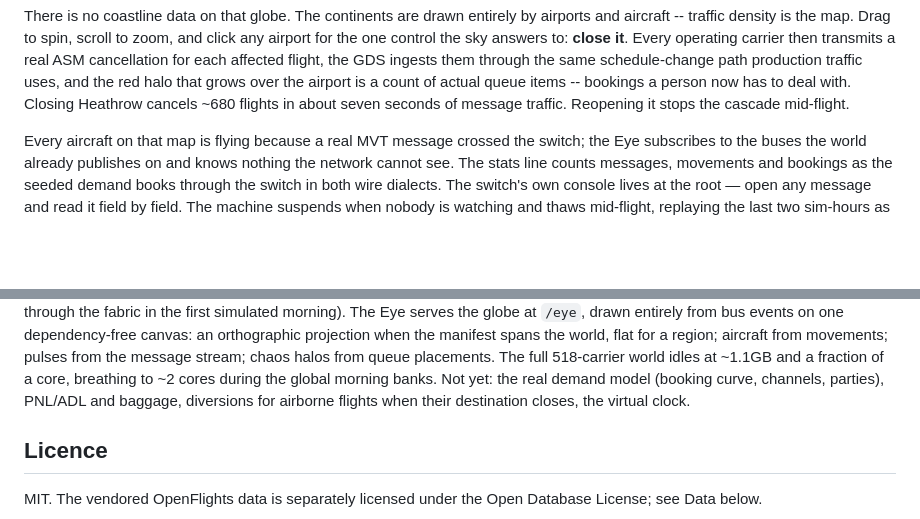
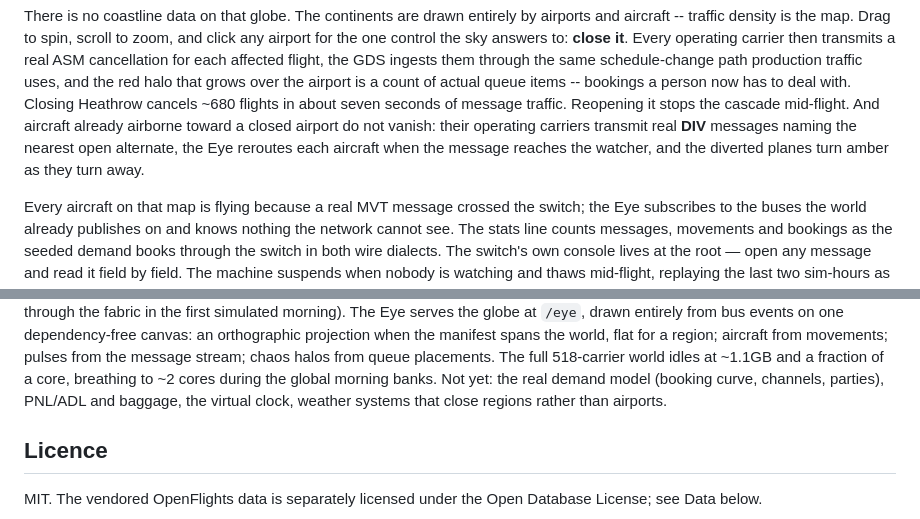
Before and after one commit to adamf/wholesky, a Markdown page: README.md, 2 parts joined by grey strips. Rendered like a GitHub page; blank space fills up the shorter version.

```diff
--- a/README.md
+++ b/README.md
@@ -19,7 +29,11 @@ for each affected flight, the GDS ingests them through the same
 schedule-change path production traffic uses, and the red halo that grows
 over the airport is a count of actual queue items -- bookings a person now
 has to deal with. Closing Heathrow cancels ~680 flights in about seven
-seconds of message traffic. Reopening it stops the cascade mid-flight.
+seconds of message traffic. Reopening it stops the cascade
+mid-flight. And aircraft already airborne toward a closed airport do not
+vanish: their operating carriers transmit real **DIV** messages naming the
+nearest open alternate, the Eye reroutes each aircraft when the message
+reaches the watcher, and the diverted planes turn amber as they turn away.
 
 Every aircraft on that map is flying because a real MVT message crossed the
 switch; the Eye subscribes to the buses the world already publishes on and
@@ -89,8 +103,8 @@ region; aircraft from movements; pulses from the message stream; chaos
 halos from queue placements. The full 518-carrier world idles at ~1.1GB and
 a fraction of a core, breathing to ~2 cores during the global morning
 banks. Not yet: the real demand model (booking curve, channels, parties),
-PNL/ADL and baggage, diversions for airborne flights when their
-destination closes, the virtual clock.
+PNL/ADL and baggage, the virtual clock, weather systems
+that close regions rather than airports.
 
 ## Licence
 
```
Also changed, not shown: other parts of README.md (+10 -0 lines), docs/the-fleet.jpg (added), docs/the-telex.jpg (added), 9 other files.
